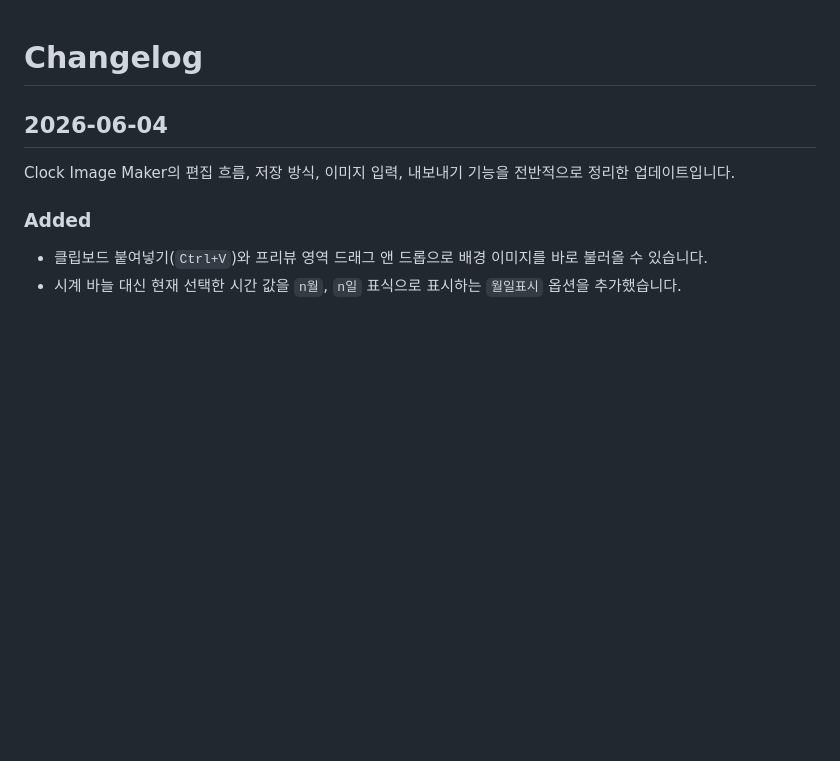
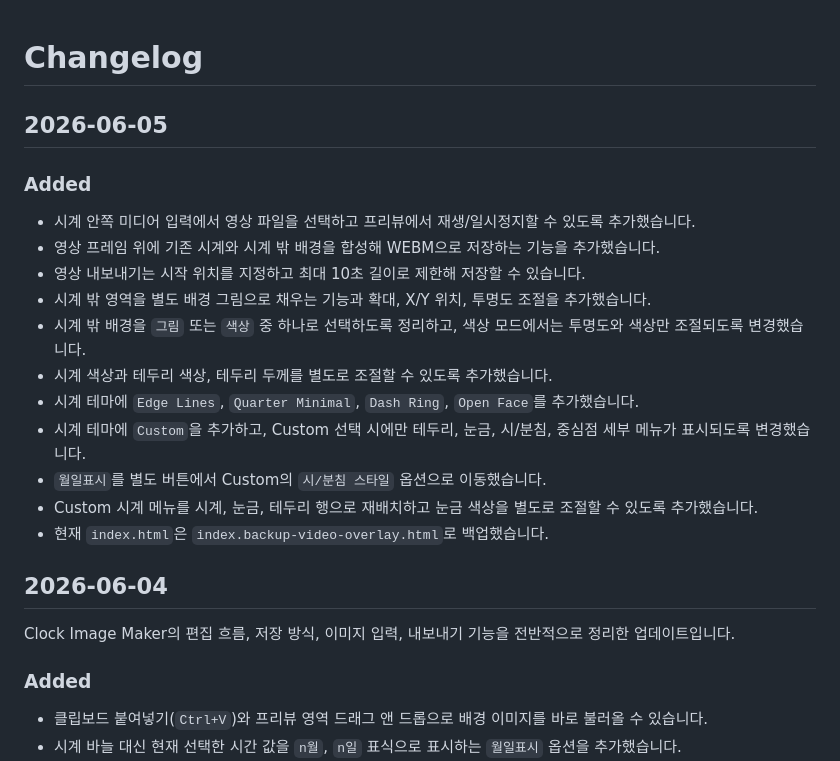
Before and after one commit to gd0live/clock-image-maker, a Markdown page: CHANGELOG.md, the part around the change. Rendered like a GitHub page; blank space fills up the shorter version.

```diff
--- a/CHANGELOG.md
+++ b/CHANGELOG.md
@@ -1,4 +1,20 @@
 # Changelog
+
+## 2026-06-05
+
+### Added
+
+- 시계 안쪽 미디어 입력에서 영상 파일을 선택하고 프리뷰에서 재생/일시정지할 수 있도록 추가했습니다.
+- 영상 프레임 위에 기존 시계와 시계 밖 배경을 합성해 WEBM으로 저장하는 기능을 추가했습니다.
+- 영상 내보내기는 시작 위치를 지정하고 최대 10초 길이로 제한해 저장할 수 있습니다.
+- 시계 밖 영역을 별도 배경 그림으로 채우는 기능과 확대, X/Y 위치, 투명도 조절을 추가했습니다.
+- 시계 밖 배경을 `그림` 또는 `색상` 중 하나로 선택하도록 정리하고, 색상 모드에서는 투명도와 색상만 조절되도록 변경했습니다.
+- 시계 색상과 테두리 색상, 테두리 두께를 별도로 조절할 수 있도록 추가했습니다.
+- 시계 테마에 `Edge Lines`, `Quarter Minimal`, `Dash Ring`, `Open Face`를 추가했습니다.
+- 시계 테마에 `Custom`을 추가하고, Custom 선택 시에만 테두리, 눈금, 시/분침, 중심점 세부 메뉴가 표시되도록 변경했습니다.
+- `월일표시`를 별도 버튼에서 Custom의 `시/분침 스타일` 옵션으로 이동했습니다.
+- Custom 시계 메뉴를 시계, 눈금, 테두리 행으로 재배치하고 눈금 색상을 별도로 조절할 수 있도록 추가했습니다.
+- 현재 `index.html`은 `index.backup-video-overlay.html`로 백업했습니다.
 
 ## 2026-06-04
 
```
